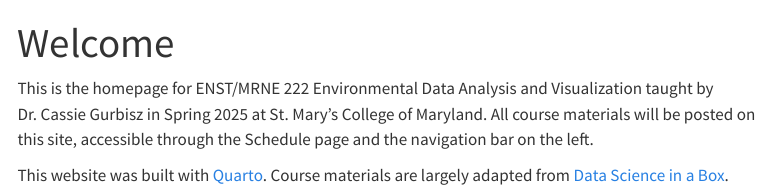
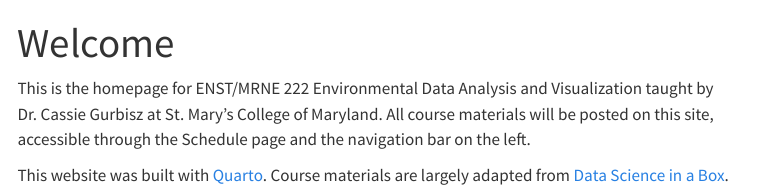
Before and after one commit to MRNE222-sp26/website, a Quarto document (index.qmd): the page in a window 1100 px wide, from its top. Rendered offline with R 4.5, knitr and Pandoc in place of Quarto, with nearby package versions; menus at the side of the page are left out.

Commit message:
update site

```diff
--- a/index.qmd
+++ b/index.qmd
@@ -2,6 +2,6 @@
 title: "Welcome"
 ---
 
-This is the homepage for ENST/MRNE 222 Environmental Data Analysis and Visualization taught by Dr. Cassie Gurbisz in Spring 2025 at St. Mary's College of Maryland. All course materials will be posted on this site, accessible through the Schedule page and the navigation bar on the left.
+This is the homepage for ENST/MRNE 222 Environmental Data Analysis and Visualization taught by Dr. Cassie Gurbisz at St. Mary's College of Maryland. All course materials will be posted on this site, accessible through the Schedule page and the navigation bar on the left.
 
 This website was built with [Quarto](https://quarto.org/docs/websites/). Course materials are largely adapted from [Data Science in a Box](https://datasciencebox.org/).
```
Also changed, not shown: docs/search.json, 2 other files.
